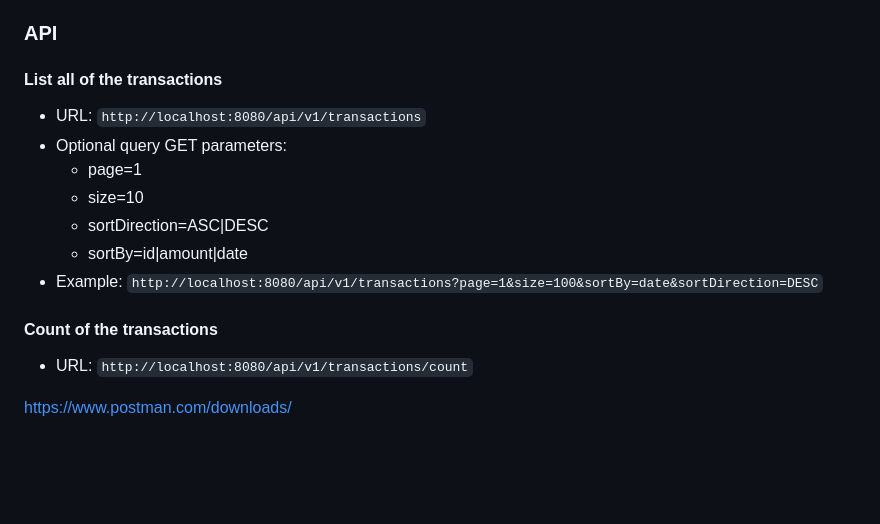
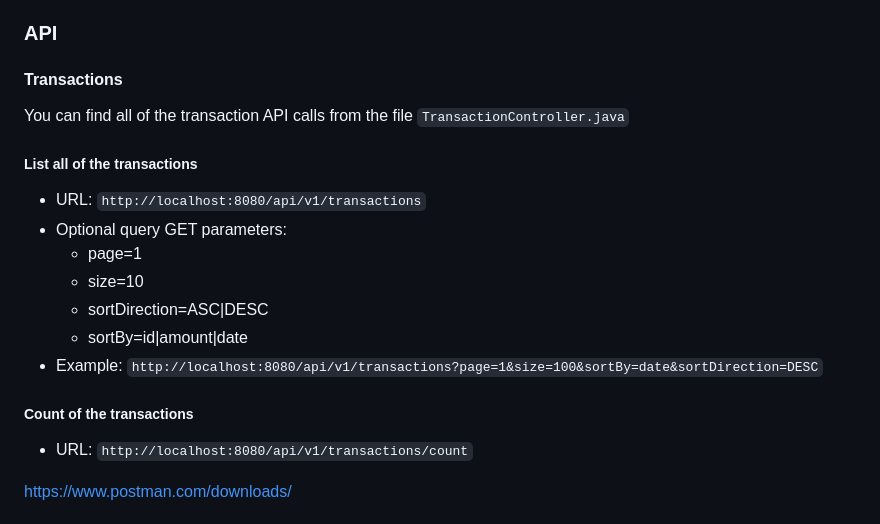
Before and after one commit to jussipalanen/boobank-java-spring, a Markdown page: README.md, the part around one of its changes. GitHub-like rendering; blank space fills up the shorter version.

```diff
--- a/README.md
+++ b/README.md
@@ -47,7 +47,12 @@ This is a view of the balances (transactions). The table contains the ID (UUID),
 
 
 ### API
-#### List all of the transactions
+
+#### Transactions
+
+You can find all of the transaction API calls from the file `TransactionController.java`
+
+##### List all of the transactions
 - URL: `http://localhost:8080/api/v1/transactions`
 - Optional query GET parameters:
     - page=1
@@ -56,7 +61,7 @@ This is a view of the balances (transactions). The table contains the ID (UUID),
     - sortBy=id|amount|date
 - Example: `http://localhost:8080/api/v1/transactions?page=1&size=100&sortBy=date&sortDirection=DESC`
 
-#### Count of the transactions
+##### Count of the transactions
 - URL: `http://localhost:8080/api/v1/transactions/count`
 
 https://www.postman.com/downloads/
```
Also changed, not shown: other parts of README.md (+15 -2 lines).
